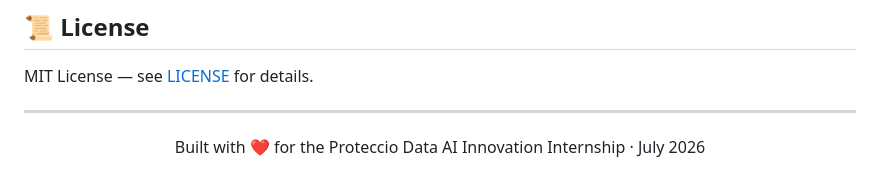
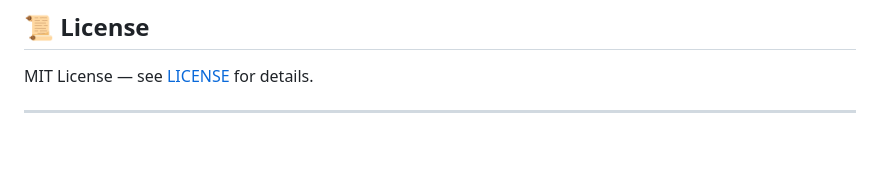
Before and after one commit to rishikroyal/dataguard, a Markdown page: README.md, the part around the change. Rendered like a GitHub page; blank space fills up the shorter version.

Commit message:
Update footer in README

```diff
--- a/README.md
+++ b/README.md
@@ -204,5 +204,4 @@ MIT License — see [LICENSE](LICENSE) for details.
 ---
 
 <div align="center">
-Built with ❤️ for the Proteccio Data AI Innovation Internship · July 2026
 </div>
```
